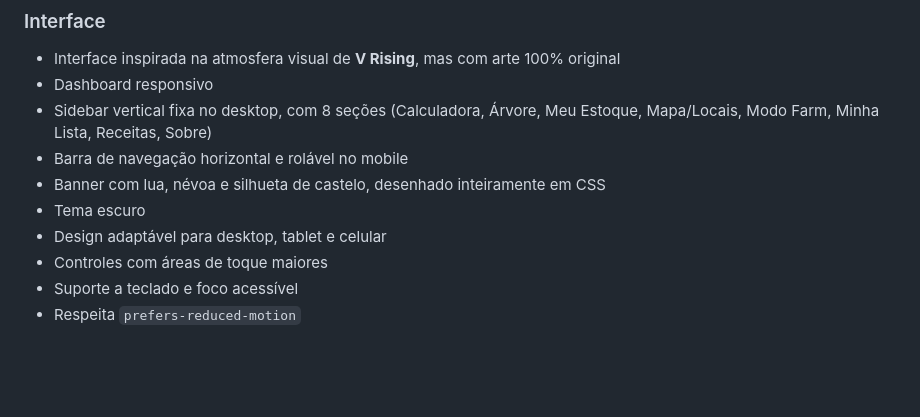
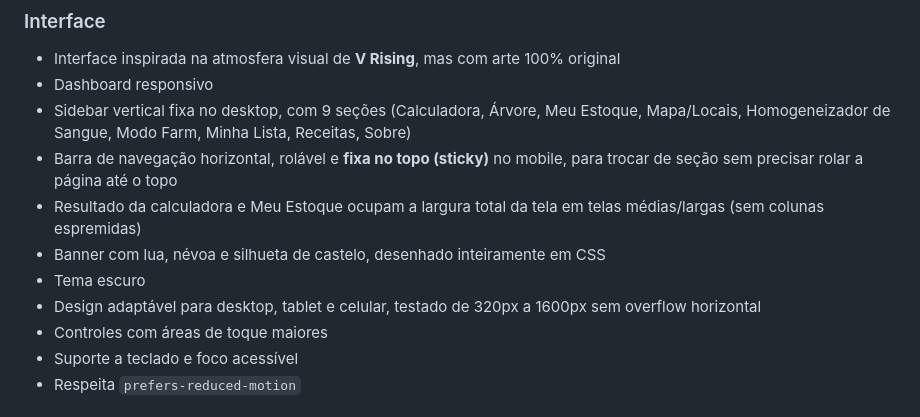
Before and after one commit to GustavoBorgesz/VRising-Crafting-Calculator, a Markdown page: README.md, the part around the change. Rendered like a GitHub page; blank space fills up the shorter version.

Commit message:
docs: atualiza README com as correções de responsividade
Reflete o commit 4fe48a4: 9 seções na sidebar (incluindo Homogeneizador
de Sangue, que faltava nessa lista), nav mobile fixo (sticky) e
Resultado/Meu Estoque ocupando a largura total em telas médias/largas.

```diff
--- a/README.md
+++ b/README.md
@@ -66,11 +66,12 @@ Calculadora web para planejar crafting no **V Rising**, visualizar a cadeia comp
 ### Interface
 - Interface inspirada na atmosfera visual de **V Rising**, mas com arte 100% original
 - Dashboard responsivo
-- Sidebar vertical fixa no desktop, com 8 seções (Calculadora, Árvore, Meu Estoque, Mapa/Locais, Modo Farm, Minha Lista, Receitas, Sobre)
-- Barra de navegação horizontal e rolável no mobile
+- Sidebar vertical fixa no desktop, com 9 seções (Calculadora, Árvore, Meu Estoque, Mapa/Locais, Homogeneizador de Sangue, Modo Farm, Minha Lista, Receitas, Sobre)
+- Barra de navegação horizontal, rolável e **fixa no topo (sticky)** no mobile, para trocar de seção sem precisar rolar a página até o topo
+- Resultado da calculadora e Meu Estoque ocupam a largura total da tela em telas médias/largas (sem colunas espremidas)
 - Banner com lua, névoa e silhueta de castelo, desenhado inteiramente em CSS
 - Tema escuro
-- Design adaptável para desktop, tablet e celular
+- Design adaptável para desktop, tablet e celular, testado de 320px a 1600px sem overflow horizontal
 - Controles com áreas de toque maiores
 - Suporte a teclado e foco acessível
 - Respeita `prefers-reduced-motion`
```
